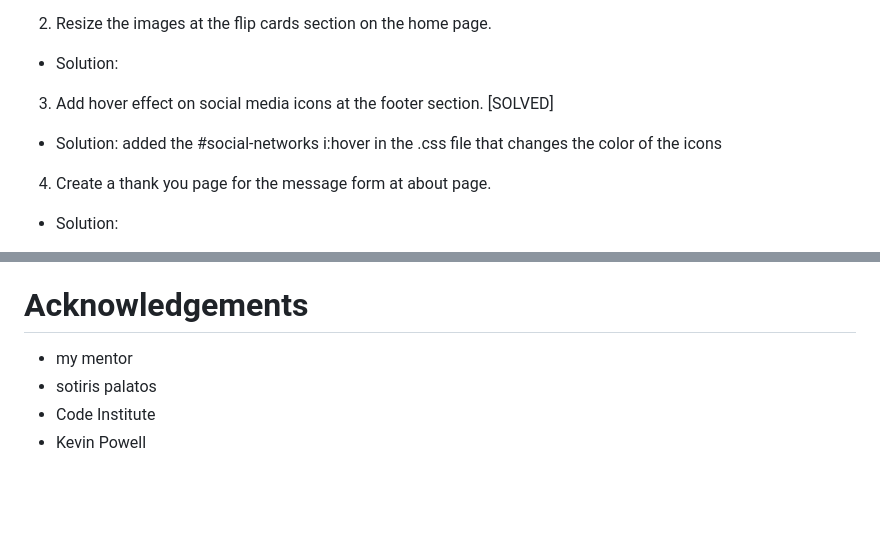
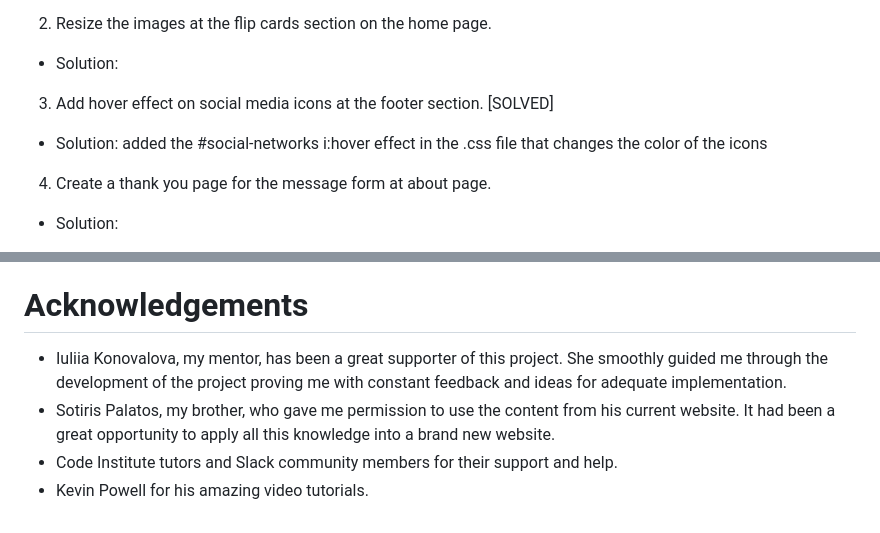
Before and after one commit to evapalatou/dream-life-fitness, a Markdown page: README.md, 2 parts joined by grey strips. GitHub-like rendering; blank space fills up the shorter version.

Commit message:
Update README file acknowledgements section

```diff
--- a/README.md
+++ b/README.md
@@ -201,7 +201,7 @@ Contact Page
 2. Resize the images at the flip cards section on the home page.
 - Solution:
 3. Add hover effect on social media icons at the footer section. [SOLVED]
-- Solution: added the #social-networks i:hover in the .css file that changes the color of the icons
+- Solution: added the #social-networks i:hover effect in the .css file that changes the color of the icons
 4. Create a thank you page for the message form at about page.
 - Solution:
 5. Center product cards container at the order page.
@@ -240,7 +240,7 @@ Contact Page
 - <a href="https://learn.codeinstitute.net/ci_program/diplomainsoftwaredevelopmentecomm" target="_blank">Coders Coffeehouse</a>: for the contact information section
 
 # Acknowledgements
-- my mentor
-- sotiris palatos
-- Code Institute
-- Kevin Powell
+- Iuliia Konovalova, my mentor, has been a great supporter of this project. She smoothly guided me through the development of the project proving me with constant feedback and ideas for adequate implementation.
+- Sotiris Palatos, my brother, who gave me permission to use the content from his current website. It had been a great opportunity to apply all this knowledge into a brand new website.
+- Code Institute tutors and Slack community members for their support and help.
+- Kevin Powell for his amazing video tutorials.
```
